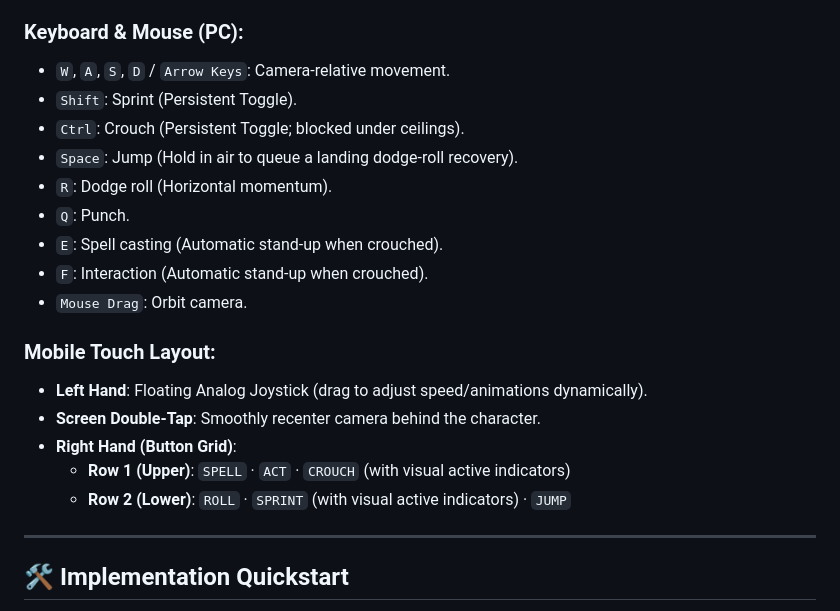
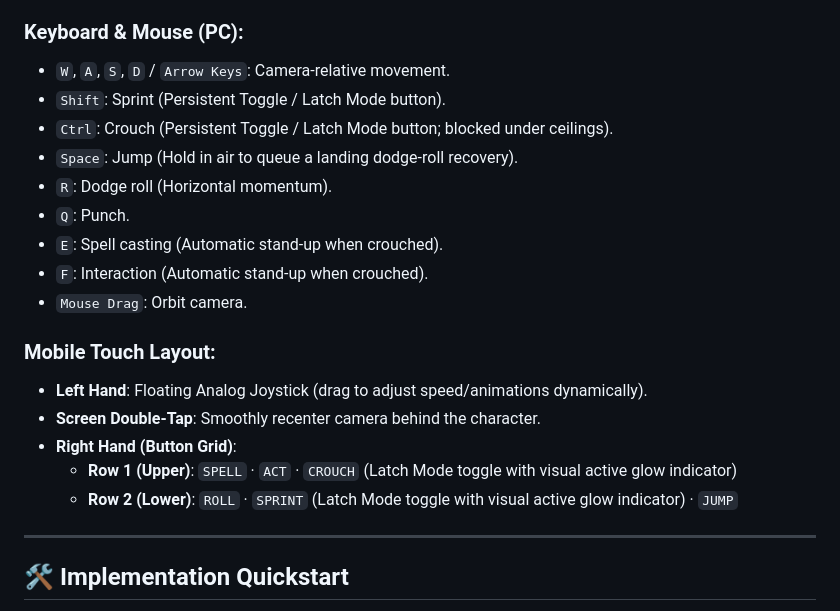
Before and after one commit to crazyramirez/BJS_Character_Controller_V2, a Markdown page: README.md, the part around the change. Drawn GitHub-style.

Commit message:
docs: clarify latch mode functionality for sprint and crouch controls in README

```diff
--- a/README.md
+++ b/README.md
@@ -27,8 +27,8 @@ An advanced third-person character locomotion and physics framework built with *
 
 ### Keyboard & Mouse (PC):
 *   `W`, `A`, `S`, `D` / `Arrow Keys`: Camera-relative movement.
-*   `Shift`: Sprint (Persistent Toggle).
-*   `Ctrl`: Crouch (Persistent Toggle; blocked under ceilings).
+*   `Shift`: Sprint (Persistent Toggle / Latch Mode button).
+*   `Ctrl`: Crouch (Persistent Toggle / Latch Mode button; blocked under ceilings).
 *   `Space`: Jump (Hold in air to queue a landing dodge-roll recovery).
 *   `R`: Dodge roll (Horizontal momentum).
 *   `Q`: Punch.
@@ -40,8 +40,8 @@ An advanced third-person character locomotion and physics framework built with *
 *   **Left Hand**: Floating Analog Joystick (drag to adjust speed/animations dynamically).
 *   **Screen Double-Tap**: Smoothly recenter camera behind the character.
 *   **Right Hand (Button Grid)**:
-    *   **Row 1 (Upper)**: `SPELL` · `ACT` · `CROUCH` (with visual active indicators)
-    *   **Row 2 (Lower)**: `ROLL` · `SPRINT` (with visual active indicators) · `JUMP`
+    *   **Row 1 (Upper)**: `SPELL` · `ACT` · `CROUCH` (Latch Mode toggle with visual active glow indicator)
+    *   **Row 2 (Lower)**: `ROLL` · `SPRINT` (Latch Mode toggle with visual active glow indicator) · `JUMP`
 
 ---
 
```
